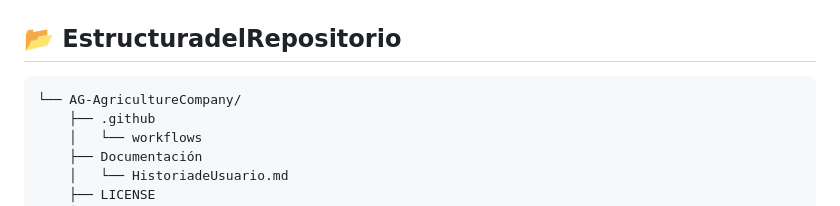
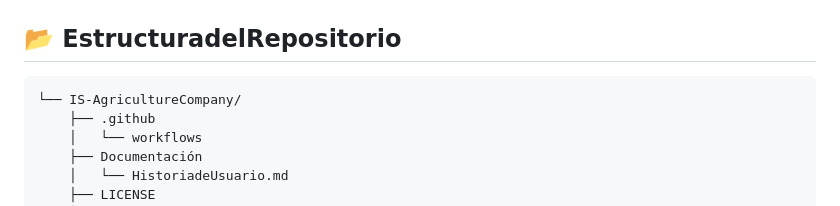
Before and after one commit to ISCOUTB/IS-AgricultureCompany, a Markdown page: README.md, the part around the change. Drawn GitHub-style.

````diff
--- a/README.md
+++ b/README.md
@@ -80,7 +80,7 @@ Compatible con sistemas de contabilidad, plataformas de ventas en línea y otros
 ## 📂 EstructuradelRepositorio
 
 ```sh
-└── AG-AgricultureCompany/
+└── IS-AgricultureCompany/
     ├── .github
     │   └── workflows
     ├── Documentación
````
